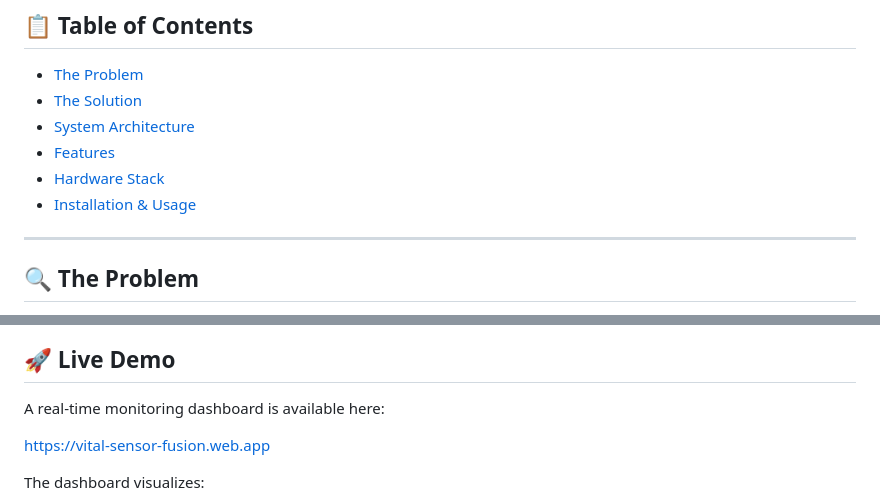
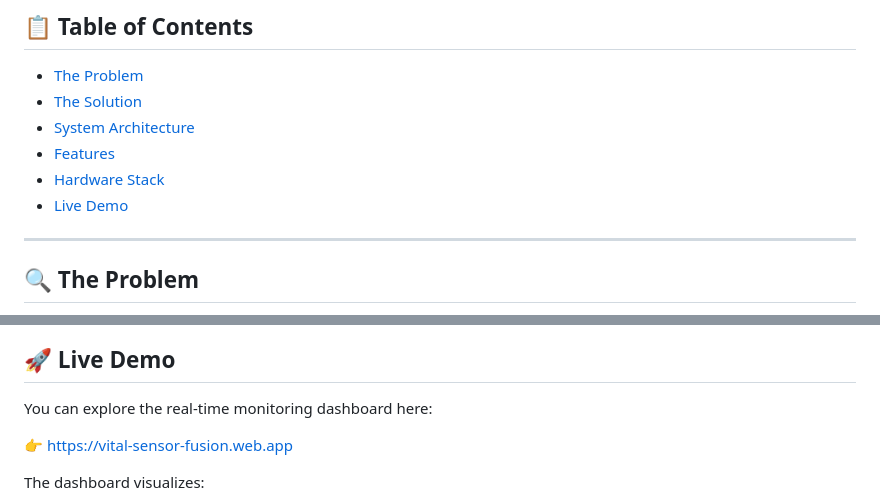
Before and after one commit to ilginkaya/vital-sensor-fusion, a Markdown page: README.md, 2 parts joined by grey strips. Rendered like a GitHub page.

Commit message:
Revise README sections and enhance wording
Updated README to improve clarity and added live demo link.

```diff
--- a/README.md
+++ b/README.md
@@ -8,7 +8,7 @@ VitalSense is an R&D prototype designed to solve the **"Alarm Fatigue"** problem
 - [System Architecture](#system-architecture)
 - [Features](#features)
 - [Hardware Stack](#hardware-stack)
-- [Installation & Usage](#installation--usage)
+- [Live Demo](#-live-demo)
 
 ---
 
@@ -60,9 +61,9 @@ The project follows a modular signal processing pipeline:
 
 ## 🚀 Live Demo
 
-A real-time monitoring dashboard is available here:
+You can explore the real-time monitoring dashboard here:
 
-https://vital-sensor-fusion.web.app
+👉 https://vital-sensor-fusion.web.app
 
 The dashboard visualizes:
 
```
Also changed, not shown: other parts of README.md (+3 -2 lines).
